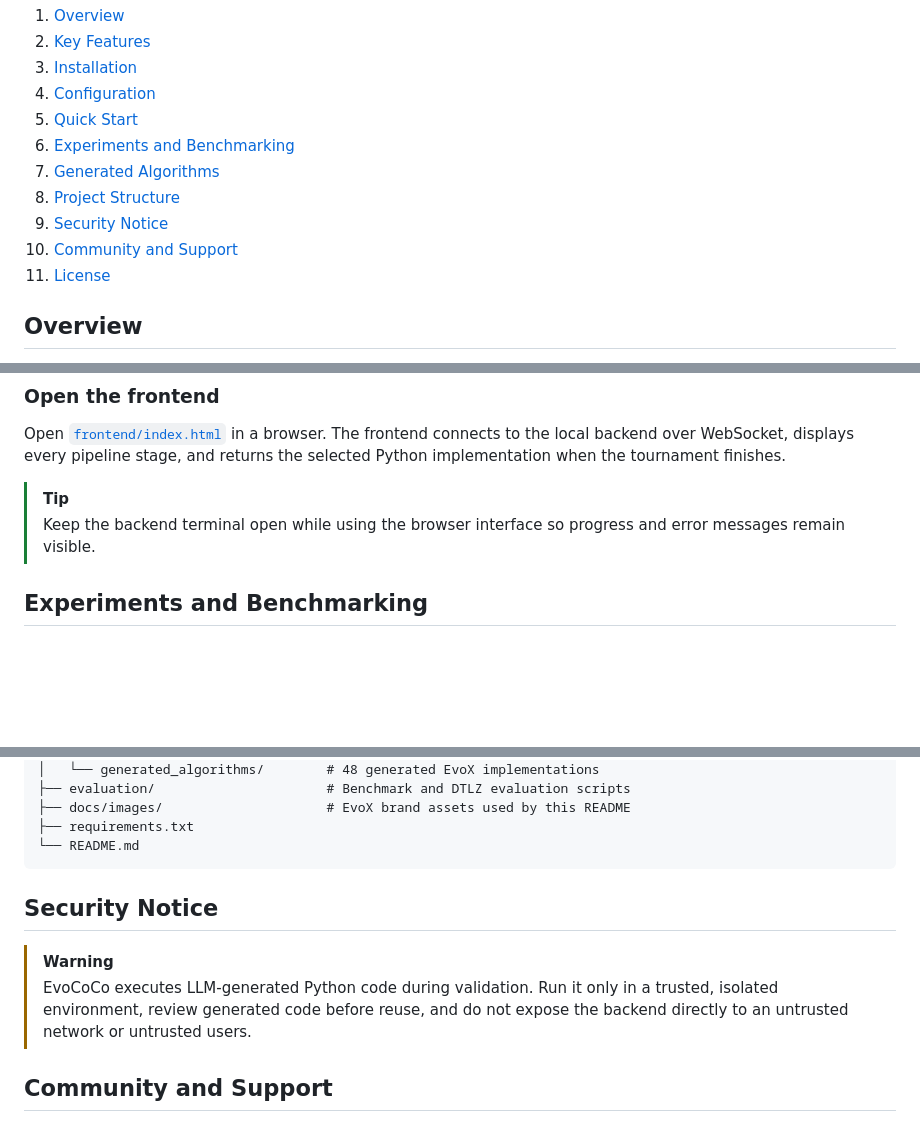
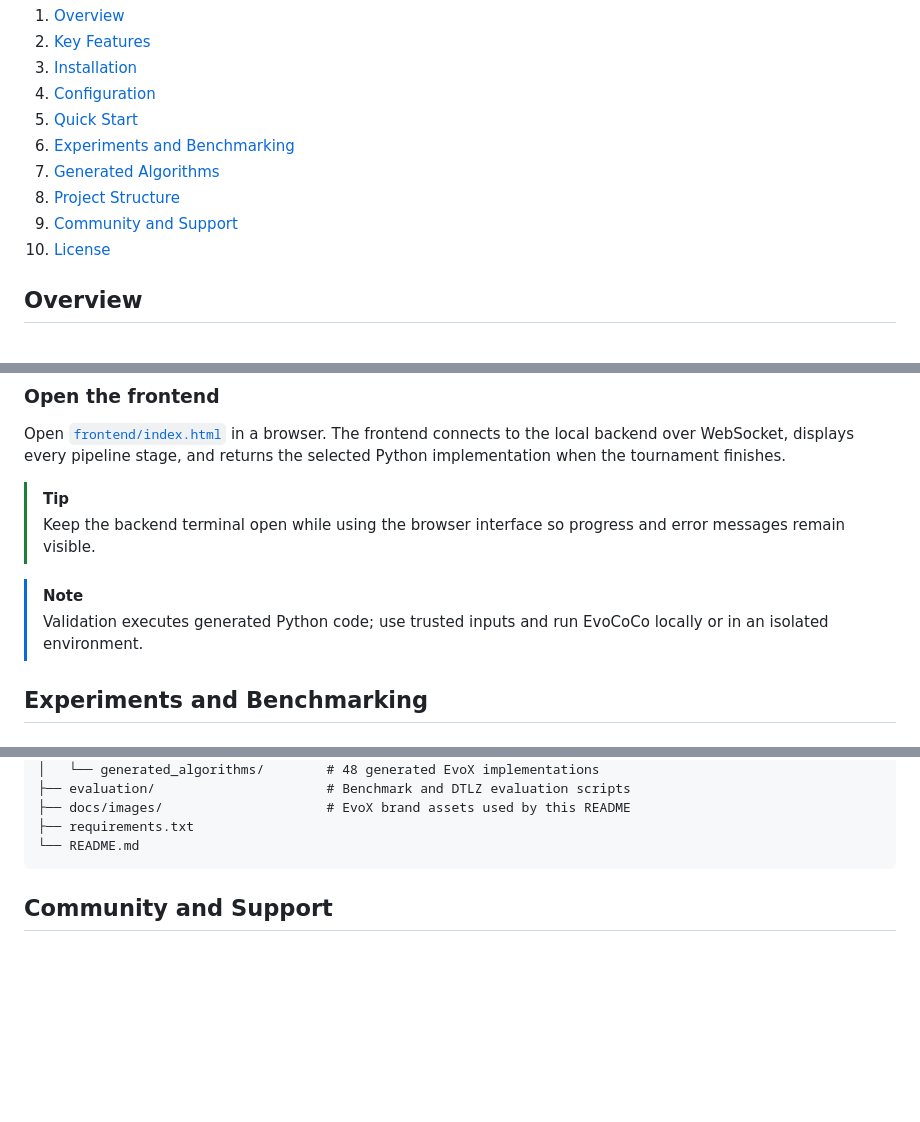
Before and after one commit to EMI-Group/evococo, a Markdown page: README.md, 3 parts joined by grey strips. GitHub-like rendering; blank space fills up the shorter version.

````diff
--- a/README.md
+++ b/README.md
@@ -39,9 +33,8 @@
 6. [Experiments and Benchmarking](#experiments-and-benchmarking)
 7. [Generated Algorithms](#generated-algorithms)
 8. [Project Structure](#project-structure)
-9. [Security Notice](#security-notice)
-10. [Community and Support](#community-and-support)
-11. [License](#license)
+9. [Community and Support](#community-and-support)
+10. [License](#license)
 
 ## Overview
 
@@ -165,6 +158,10 @@ implementation when the tournament finishes.
 > Keep the backend terminal open while using the browser interface so progress and error messages
 > remain visible.
 
+> [!NOTE]
+> Validation executes generated Python code; use trusted inputs and run EvoCoCo locally or in an
+> isolated environment.
+
 ## Experiments and Benchmarking
 
 ### Batch translation
@@ -236,13 +233,6 @@ evococo/
 └── README.md
 ```
 
-## Security Notice
-
-> [!WARNING]
-> EvoCoCo executes LLM-generated Python code during validation. Run it only in a trusted, isolated
-> environment, review generated code before reuse, and do not expose the backend directly to an
-> untrusted network or untrusted users.
-
 <!--
 ## Citing EvoCoCo
 
````
Also changed, not shown: other parts of README.md (+2 -8 lines).
